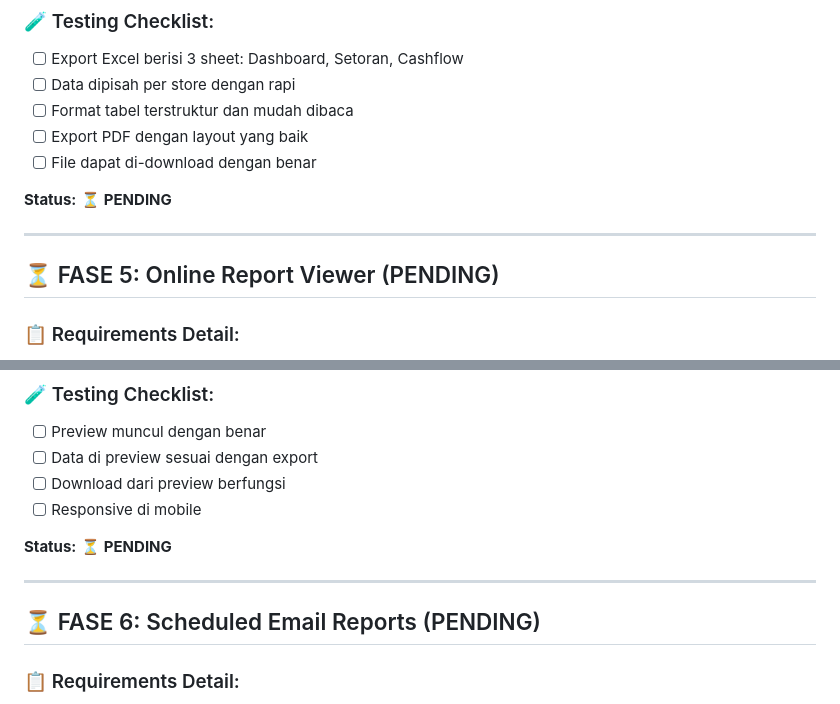
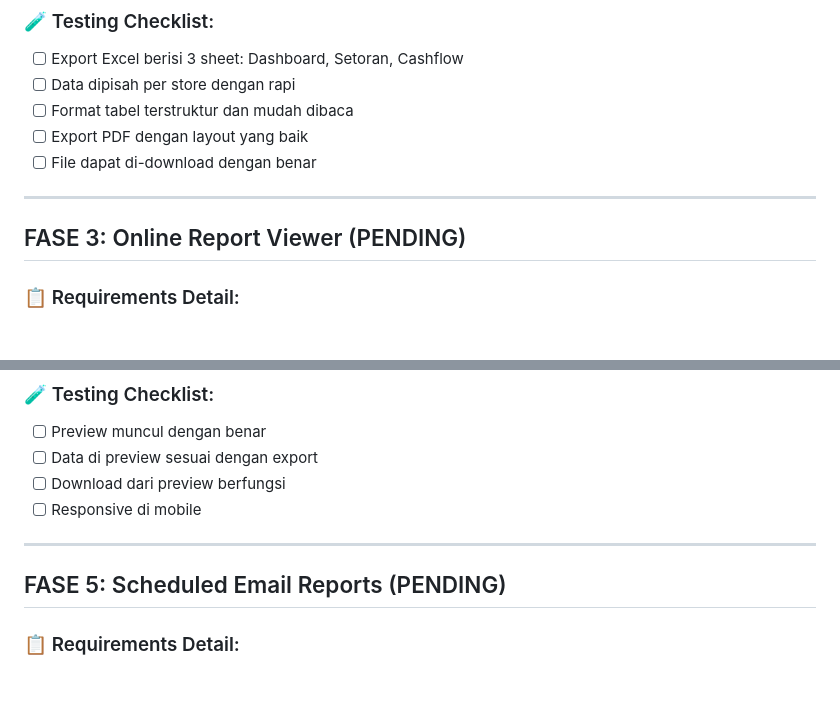
Before and after one commit to tekrabyte/posm, a Markdown page: test_result.md, 2 parts joined by grey strips. Drawn GitHub-style; blank space fills up the shorter version.

Commit message:
auto-commit for 7aaf2277-4f84-4ae4-af97-78c979581f2c

```diff
--- a/test_result.md
+++ b/test_result.md
@@ -251,11 +251,9 @@ Struktur HTML yang salah - elemen-elemen dashboard berada **di luar** container
 - [ ] Export PDF dengan layout yang baik
 - [ ] File dapat di-download dengan benar
 
-**Status:** ⏳ **PENDING**
-
 ---
 
-## ⏳ FASE 5: Online Report Viewer (PENDING)
+##  FASE 3: Online Report Viewer (PENDING)
 
 ### 📋 Requirements Detail:
 - Preview laporan sebelum download
@@ -283,11 +281,9 @@ Struktur HTML yang salah - elemen-elemen dashboard berada **di luar** container
 - [ ] Download dari preview berfungsi
 - [ ] Responsive di mobile
 
-**Status:** ⏳ **PENDING**
-
 ---
 
-## ⏳ FASE 6: Scheduled Email Reports (PENDING)
+##  FASE 5: Scheduled Email Reports (PENDING)
 
 ### 📋 Requirements Detail:
 - Kirim email otomatis setiap hari jam 12 malam
```
